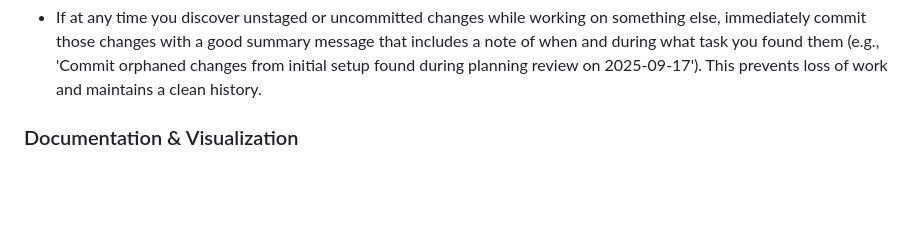
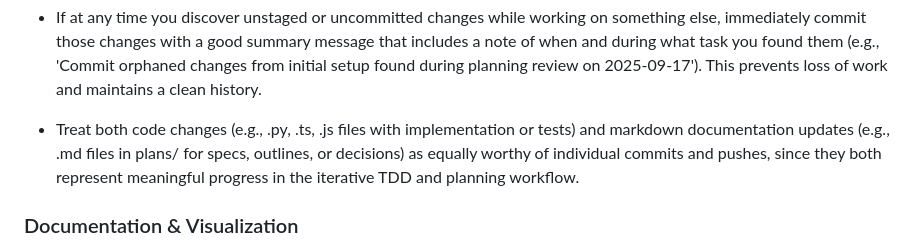
Before and after one commit to mschulkind/kitchen, a Markdown page: .kilocode/rules.md, the part around the change. Rendered like a GitHub page; blank space fills up the shorter version.

Commit message:
Clarify Git Workflow: Commit both code and markdown changes as meaningful progress on 2025-09-17

```diff
--- a/.kilocode/rules.md
+++ b/.kilocode/rules.md
@@ -41,6 +41,7 @@
 - Err on the side of more commits than fewer, but ensure each commit is logical and meaningful (e.g., atomic changes with descriptive messages like "Add PantryItem model and tests").
 - After completing any major planning or implementation phase, commit and push everything to main.
 - If at any time you discover unstaged or uncommitted changes while working on something else, immediately commit those changes with a good summary message that includes a note of when and during what task you found them (e.g., 'Commit orphaned changes from initial setup found during planning review on 2025-09-17'). This prevents loss of work and maintains a clean history.
+- Treat both code changes (e.g., .py, .ts, .js files with implementation or tests) and markdown documentation updates (e.g., .md files in plans/ for specs, outlines, or decisions) as equally worthy of individual commits and pushes, since they both represent meaningful progress in the iterative TDD and planning workflow.
 
 
 ### Documentation & Visualization
```
